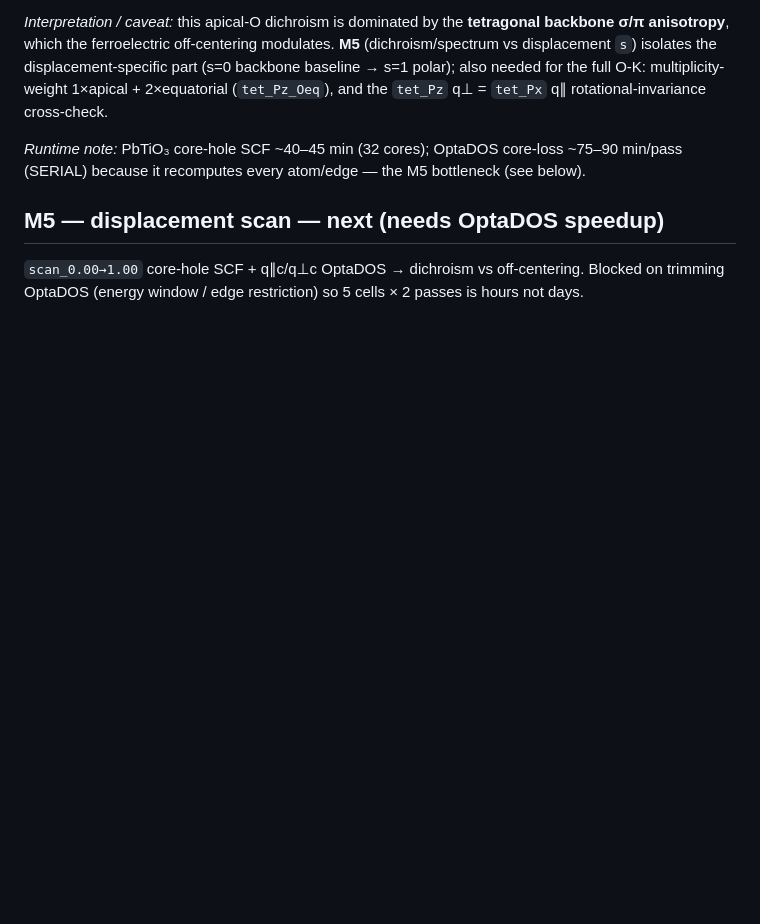
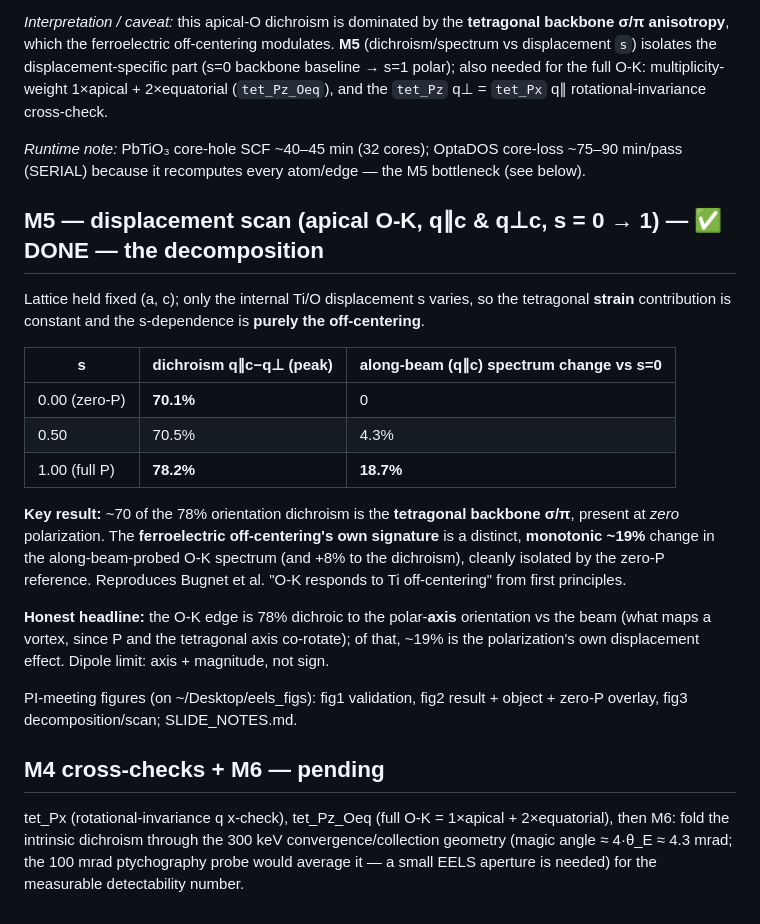
Before and after one commit to tristanmccarthy55/ptyco_pipeline, a Markdown page: eels/RESULTS.md, the part around the change. GitHub-like rendering; blank space fills up the shorter version.

Commit message:
eels: M5 displacement scan done -- zero-P decomposition (78% orientation dichroism = 70% tetragonal backbone + ~19% ferroelectric-displacement own signature, monotonic in s)
Co-Authored-By: Claude Opus 4.8 <noreply@anthropic.com>

```diff
--- a/eels/RESULTS.md
+++ b/eels/RESULTS.md
@@ -151,7 +151,33 @@ also needed for the full O-K: multiplicity-weight 1×apical + 2×equatorial (`te
 *Runtime note:* PbTiO₃ core-hole SCF ~40–45 min (32 cores); OptaDOS core-loss ~75–90 min/pass
 (SERIAL) because it recomputes every atom/edge — the M5 bottleneck (see below).
 
-## M5 — displacement scan — next (needs OptaDOS speedup)
+## M5 — displacement scan (apical O-K, q∥c & q⊥c, s = 0 → 1) — ✅ DONE — the decomposition
 
-`scan_0.00→1.00` core-hole SCF + q∥c/q⊥c OptaDOS → dichroism vs off-centering. Blocked on
-trimming OptaDOS (energy window / edge restriction) so 5 cells × 2 passes is hours not days.
+Lattice held fixed (a, c); only the internal Ti/O displacement s varies, so the tetragonal
+**strain** contribution is constant and the s-dependence is **purely the off-centering**.
+
+| s | dichroism q∥c−q⊥ (peak) | along-beam (q∥c) spectrum change vs s=0 |
+|---|---|---|
+| 0.00 (zero-P) | **70.1%** | 0 |
+| 0.50 | 70.5% | 4.3% |
+| 1.00 (full P) | **78.2%** | **18.7%** |
+
+**Key result:** ~70 of the 78% orientation dichroism is the **tetragonal backbone σ/π**, present
+at *zero* polarization. The **ferroelectric off-centering's own signature** is a distinct,
+**monotonic ~19%** change in the along-beam-probed O-K spectrum (and +8% to the dichroism),
+cleanly isolated by the zero-P reference. Reproduces Bugnet et al. "O-K responds to Ti
+off-centering" from first principles.
+
+**Honest headline:** the O-K edge is 78% dichroic to the polar-**axis** orientation vs the beam
+(what maps a vortex, since P and the tetragonal axis co-rotate); of that, ~19% is the
+polarization's own displacement effect. Dipole limit: axis + magnitude, not sign.
+
+PI-meeting figures (on ~/Desktop/eels_figs): fig1 validation, fig2 result + object + zero-P
+overlay, fig3 decomposition/scan; SLIDE_NOTES.md.
+
+## M4 cross-checks + M6 — pending
+
+tet_Px (rotational-invariance q x-check), tet_Pz_Oeq (full O-K = 1×apical + 2×equatorial), then
+M6: fold the intrinsic dichroism through the 300 keV convergence/collection geometry (magic angle
+≈ 4·θ_E ≈ 4.3 mrad; the 100 mrad ptychography probe would average it — a small EELS aperture is
+needed) for the measurable detectability number.
```
